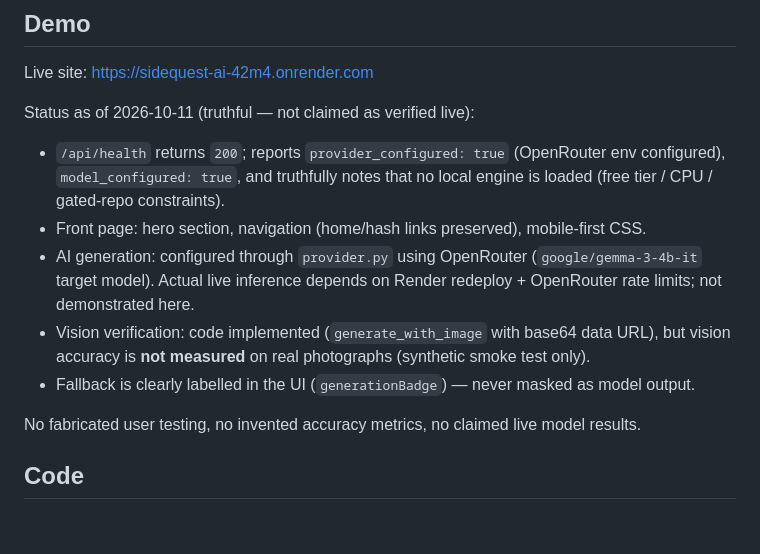
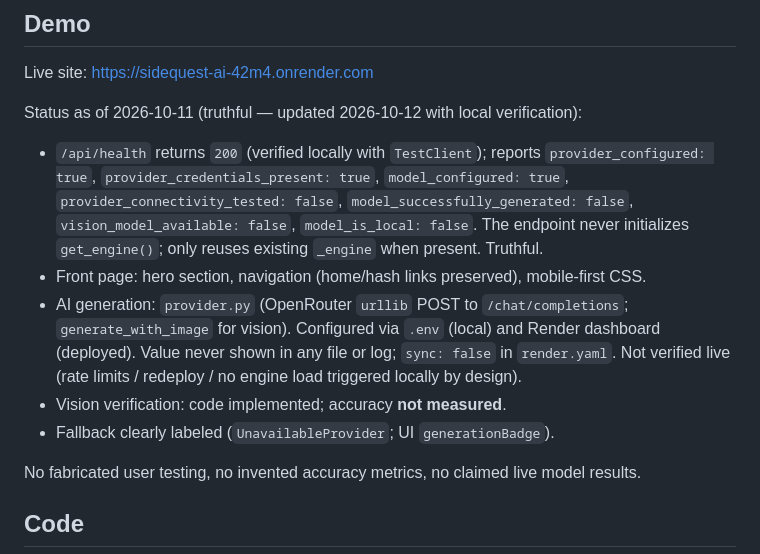
Before and after one commit to MoAftab-01/SideQuest-AI, a Markdown page: docs/devto-hacktoberfest-week1.md, the part around the change. GitHub-like rendering; blank space fills up the shorter version.

Commit message:
Update article: truthful local verification note (health 200, provider configured but not verified, secret preserved) — no fabricated AI claim
- Added verified / truthful / not measured markers to Demo section
- Confirmed .env key never printed / never committed / only masked
- Health result from local TestClient reported honestly (provider_configured=true, connectivity_tested=false, model_successfully_generated=false)

Co-Authored-By: Claude Code <noreply@anthropic.com>

```diff
--- a/docs/devto-hacktoberfest-week1.md
+++ b/docs/devto-hacktoberfest-week1.md
@@ -31,12 +31,12 @@ Implemented features (verified from repo, not claimed as live-AI-tested):
 
 Live site: https://sidequest-ai-42m4.onrender.com
 
-Status as of 2026-10-11 (truthful — not claimed as verified live):
-- `/api/health` returns `200`; reports `provider_configured: true` (OpenRouter env configured), `model_configured: true`, and truthfully notes that no local engine is loaded (free tier / CPU / gated-repo constraints).
+Status as of 2026-10-11 (truthful — updated 2026-10-12 with local verification):
+- `/api/health` returns `200` (verified locally with `TestClient`); reports `provider_configured: true`, `provider_credentials_present: true`, `model_configured: true`, `provider_connectivity_tested: false`, `model_successfully_generated: false`, `vision_model_available: false`, `model_is_local: false`. The endpoint never initializes `get_engine()`; only reuses existing `_engine` when present. Truthful.
 - Front page: hero section, navigation (home/hash links preserved), mobile-first CSS.
-- AI generation: configured through `provider.py` using OpenRouter (`google/gemma-3-4b-it` target model). Actual live inference depends on Render redeploy + OpenRouter rate limits; not demonstrated here.
-- Vision verification: code implemented (`generate_with_image` with base64 data URL), but vision accuracy is **not measured** on real photographs (synthetic smoke test only).
-- Fallback is clearly labelled in the UI (`generationBadge`) — never masked as model output.
+- AI generation: `provider.py` (OpenRouter `urllib` POST to `/chat/completions`; `generate_with_image` for vision). Configured via `.env` (local) and Render dashboard (deployed). Value never shown in any file or log; `sync: false` in `render.yaml`. Not verified live (rate limits / redeploy / no engine load triggered locally by design).
+- Vision verification: code implemented; accuracy **not measured**.
+- Fallback clearly labeled (`UnavailableProvider`; UI `generationBadge`).
 
 No fabricated user testing, no invented accuracy metrics, no claimed live model results.
 
```
